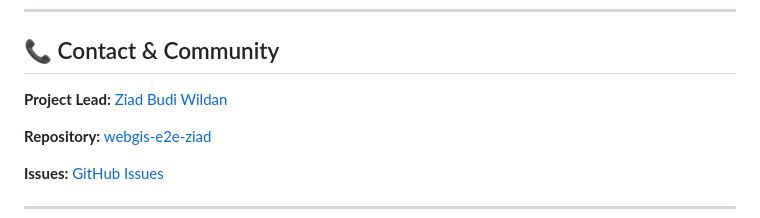
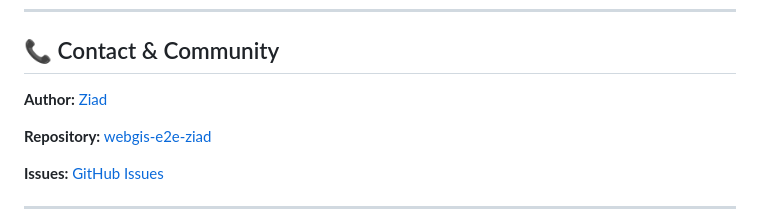
Before and after one commit to ziadbwdn/webgis-e2e-ziad, a Markdown page: README.md, the part around the change. Drawn GitHub-style.

Commit message:
Update author information in README.md

```diff
--- a/README.md
+++ b/README.md
@@ -474,7 +474,7 @@ Solution: Change PORT in .env or kill existing process
 
 ## 📞 Contact & Community
 
-**Project Lead:** [Ziad Budi Wildan](https://github.com/ziadbwdn)
+**Author:** [Ziad](https://github.com/ziadbwdn)
 
 **Repository:** [webgis-e2e-ziad](https://github.com/ziadbwdn/webgis-e2e-ziad)
 
```
